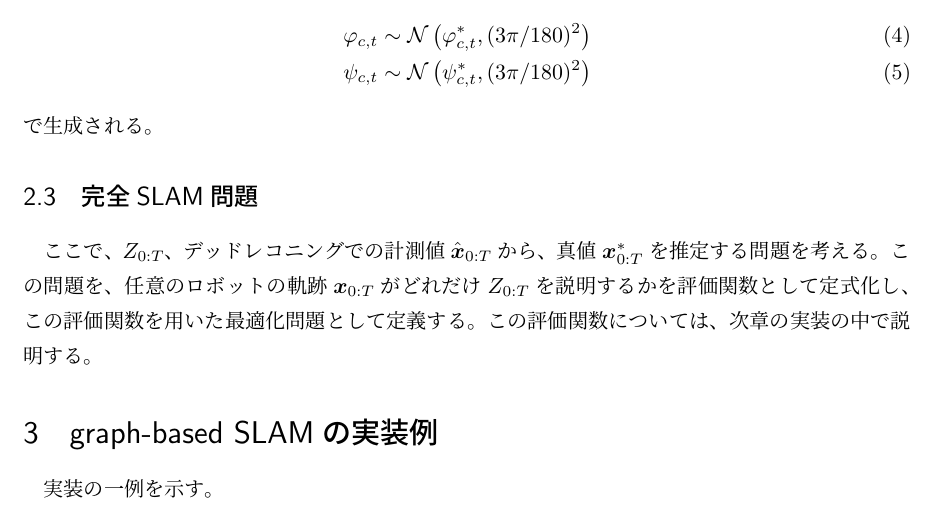
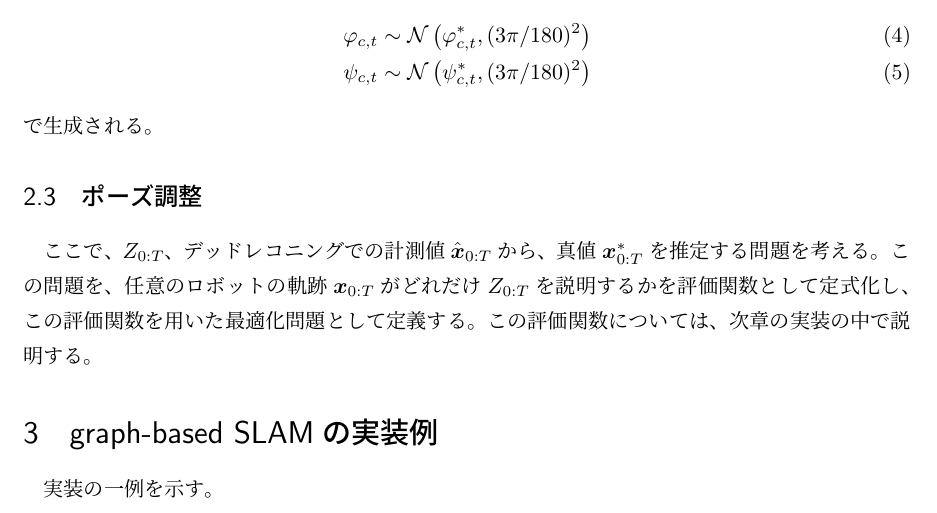
Before and after one commit to ryuichiueda/commentary_on_graph-based_slam, a LaTeX document (commentary_on_graph-based_slam.tex, which reads contents.tex): part of page 3 of 8, cut so that both start at the same text. Compiled offline with pLaTeX and dvipdfmx.

Commit message:
Fix a word

```diff
--- a/contents.tex
+++ b/contents.tex
@@ -119,7 +119,7 @@ $\varphi_{c,t},\psi_{c,t}$は、
 で生成される。
 
 
-\subsection{完全SLAM問題}\label{sub:fullslam}
+\subsection{ポーズ調整}\label{sub:fullslam}
 
 ここで、$Z_{0:T}$、デッドレコニングでの計測値$\hat{\V{x}}_{0:T}$から、
 真値$\V{x}_{0:T}^*$を推定する問題を考える。
```
Also changed, not shown: commentary_on_graph-based_slam.bbl (deleted), commentary_on_graph-based_slam.pdf, 4 other files.
